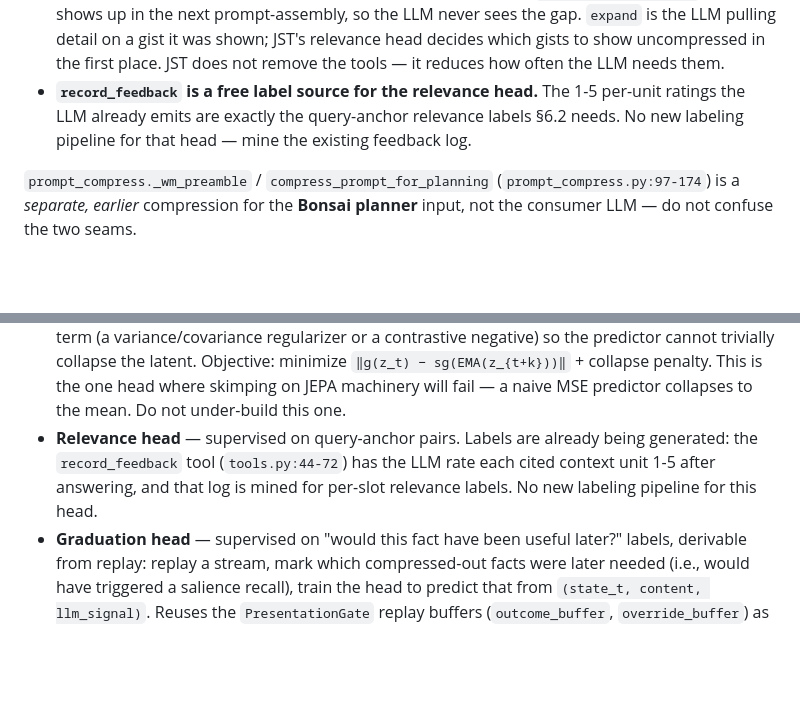
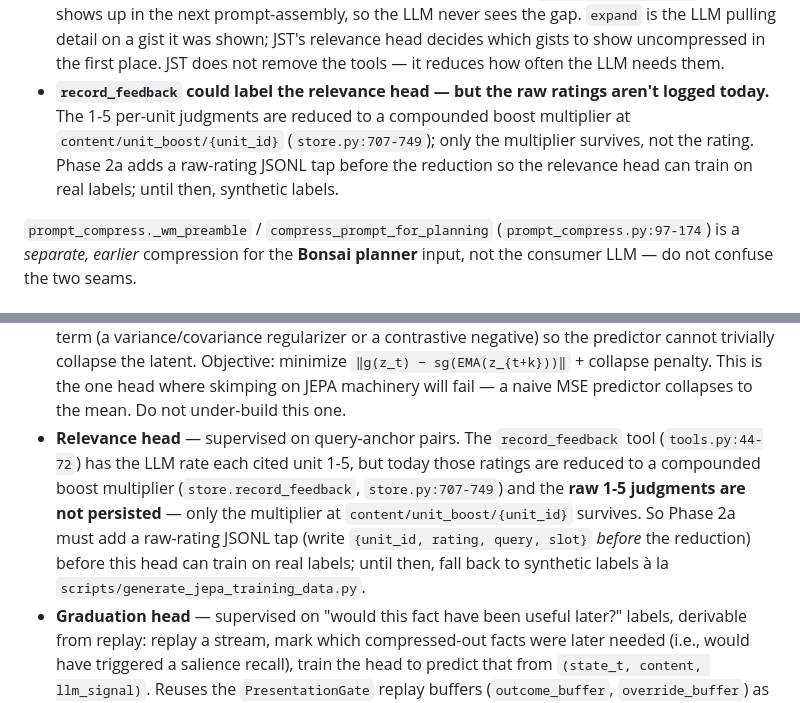
Before and after one commit to vijayee/pondr, a Markdown page: docs/JST-architecture-proposal.md, 2 parts joined by grey strips. Drawn GitHub-style; blank space fills up the shorter version.

Commit message:
docs: correct JST proposal -- record_feedback raw ratings are not persisted
The proposal claimed the relevance head could mine record_feedback's 1-5
ratings as free labels. Verified against store.record_feedback
(store.py:707-749): the 1-5 judgment is reduced to a compounded boost
multiplier at content/unit_boost/{unit_id}; the raw rating is NOT persisted.
Fix both spots (section 4.7 and 6.2): Phase 2a must add a raw-rating JSONL
tap before the reduction, with synthetic labels as the interim fallback.

```diff
--- a/docs/JST-architecture-proposal.md
+++ b/docs/JST-architecture-proposal.md
@@ -294,10 +294,12 @@ How context reaches the consumer today, so JST's outputs land in the right place
   pulling detail on a gist it was shown; JST's relevance head decides which gists
   to show uncompressed in the first place. JST does not remove the tools — it
   reduces how often the LLM needs them.
-- **`record_feedback` is a free label source for the relevance head.** The 1-5
-  per-unit ratings the LLM already emits are exactly the query-anchor relevance
-  labels §6.2 needs. No new labeling pipeline for that head — mine the existing
-  feedback log.
+- **`record_feedback` could label the relevance head — but the raw ratings
+  aren't logged today.** The 1-5 per-unit judgments are reduced to a compounded
+  boost multiplier at `content/unit_boost/{unit_id}` (`store.py:707-749`); only
+  the multiplier survives, not the rating. Phase 2a adds a raw-rating JSONL tap
+  before the reduction so the relevance head can train on real labels; until
+  then, synthetic labels.
 
 `prompt_compress._wm_preamble` / `compress_prompt_for_planning`
 (`prompt_compress.py:97-174`) is a *separate, earlier* compression for the
@@ -393,10 +395,14 @@ suffices in practice.
   collapse the latent. Objective: minimize `‖g(z_t) − sg(EMA(z_{t+k}))‖` + collapse
   penalty. This is the one head where skimping on JEPA machinery will fail — a
   naive MSE predictor collapses to the mean. Do not under-build this one.
-- **Relevance head** — supervised on query-anchor pairs. Labels are already
-  being generated: the `record_feedback` tool (`tools.py:44-72`) has the LLM
-  rate each cited context unit 1-5 after answering, and that log is mined for
-  per-slot relevance labels. No new labeling pipeline for this head.
+- **Relevance head** — supervised on query-anchor pairs. The `record_feedback`
+  tool (`tools.py:44-72`) has the LLM rate each cited unit 1-5, but today those
+  ratings are reduced to a compounded boost multiplier (`store.record_feedback`,
+  `store.py:707-749`) and the **raw 1-5 judgments are not persisted** — only the
+  multiplier at `content/unit_boost/{unit_id}` survives. So Phase 2a must add a
+  raw-rating JSONL tap (write `{unit_id, rating, query, slot}` *before* the
+  reduction) before this head can train on real labels; until then, fall back to
+  synthetic labels à la `scripts/generate_jepa_training_data.py`.
 - **Graduation head** — supervised on "would this fact have been useful later?"
   labels, derivable from replay: replay a stream, mark which compressed-out facts
   were later needed (i.e., would have triggered a salience recall), train the
```
